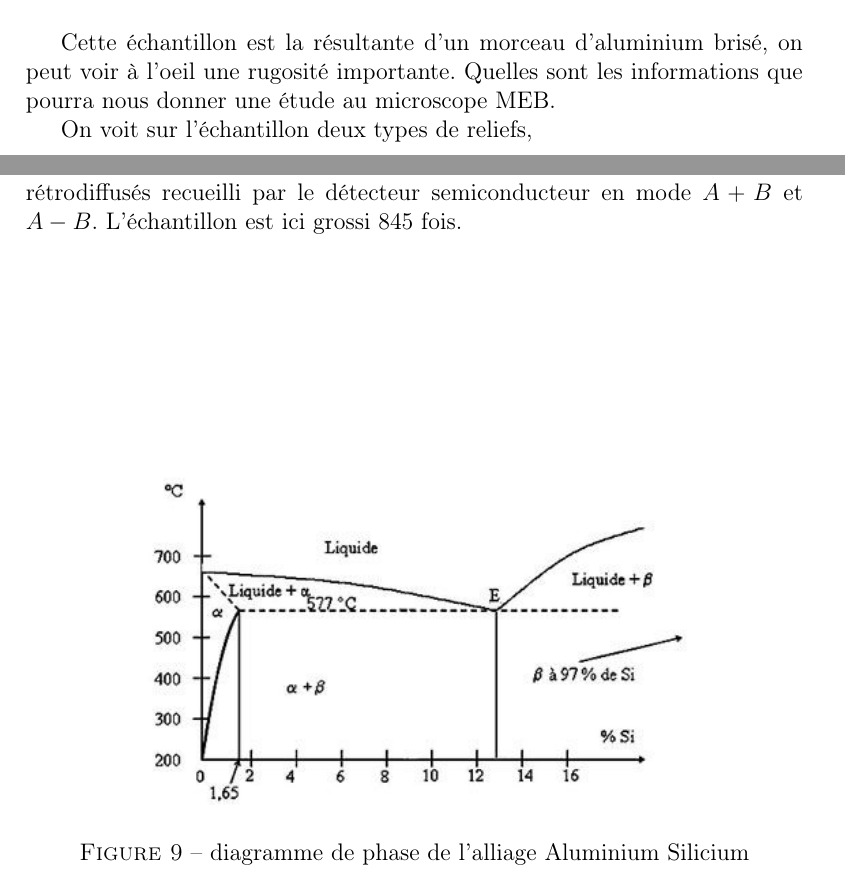
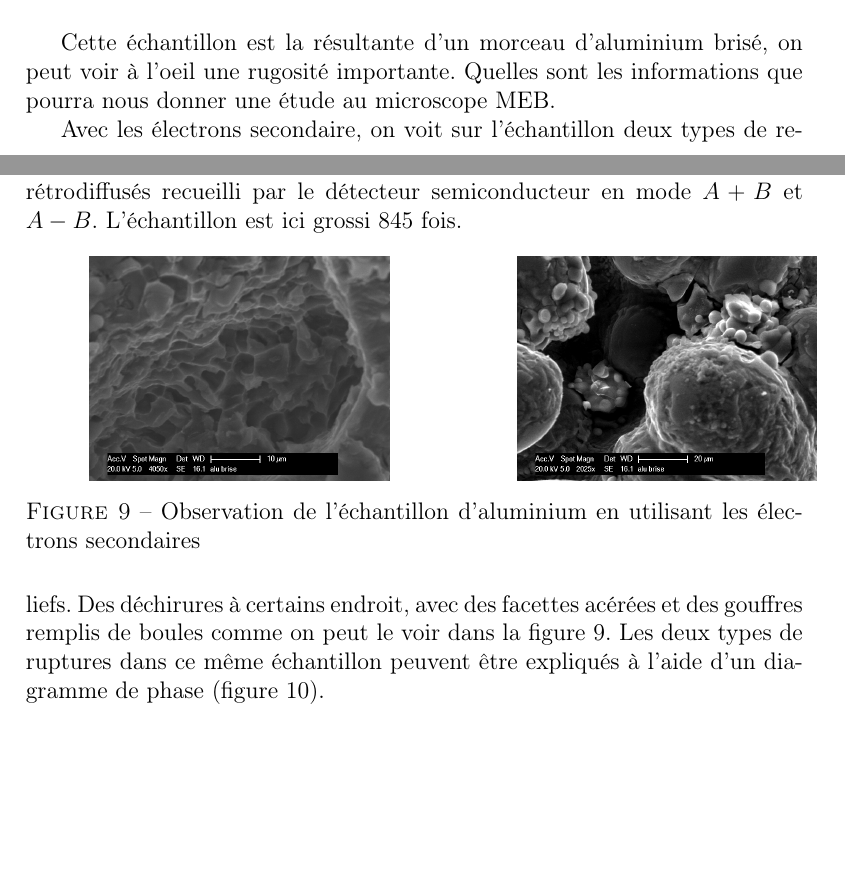
Before and after one commit to ChocoPouce/tp_carac, a LaTeX document (tp_carac.tex): two parts of pages 7 and 9 of 10, joined at a grey line, cut so that both start at the same text, the shorter picture padded with empty space. Compiled offline with pdfLaTeX.

Commit message:
ech alu debut

```diff
--- a/tp_carac.tex
+++ b/tp_carac.tex
@@ -225,7 +225,20 @@ En utilisant le détecteur à semiconducteur en mode $A+B$, on observe sur la fi
 \section{Echantillon d'aluminium}
 Cette échantillon est la résultante d'un morceau d'aluminium brisé, on peut voir à l'oeil une rugosité importante. Quelles sont les informations que pourra nous donner une étude au microscope MEB.
 
-On voit sur l'échantillon deux types de reliefs,
+Avec les électrons secondaire, on voit sur l'échantillon deux types de reliefs. Des déchirures à certains endroit, avec des facettes acérées et des gouffres remplis de boules comme on peut le voir dans la figure \ref{fig:alu_reliefs}. Les deux types de ruptures dans ce même échantillon peuvent être expliqués à l'aide d'un diagramme de phase (figure \ref{fig:diagphase}).
+\begin{figure}
+\begin{minipage}[c]{.55\linewidth}
+\centering
+\includegraphics[width=0.7\textwidth]{images/alu_arretes.png}
+ \end{minipage}\hfill
+\begin{minipage}[c]{.55\linewidth}
+\centering
+\includegraphics[width=0.7\textwidth]{images/alu_brise.png}
+\end{minipage}
+\caption{Observation de l'échantillon d'aluminium en utilisant les électrons secondaires}
+\label{fig:alu_reliefs}
+\end{figure}
+
 \begin{figure}
 \centering
 \includegraphics[width=0.7\textwidth]{images/diagphasealusi.jpg}
```
